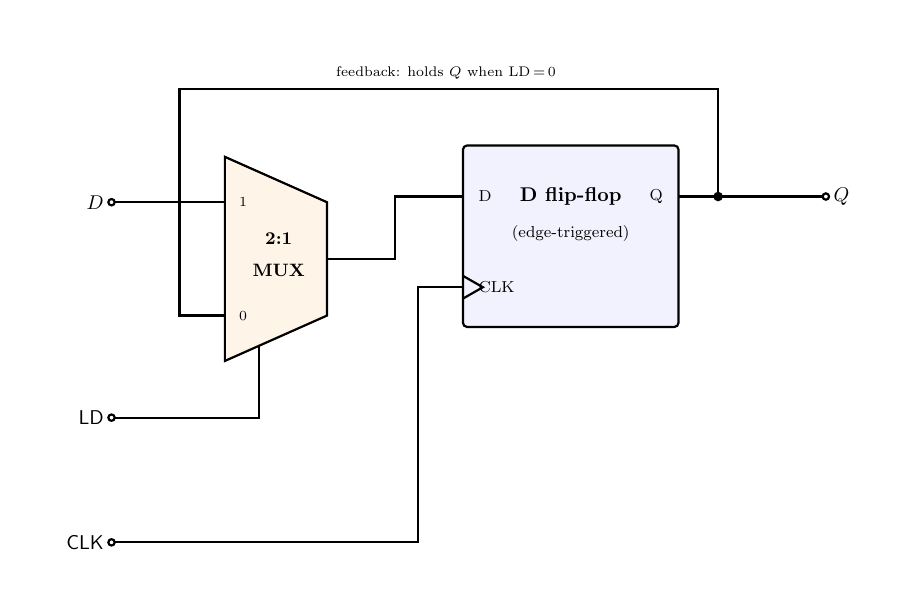
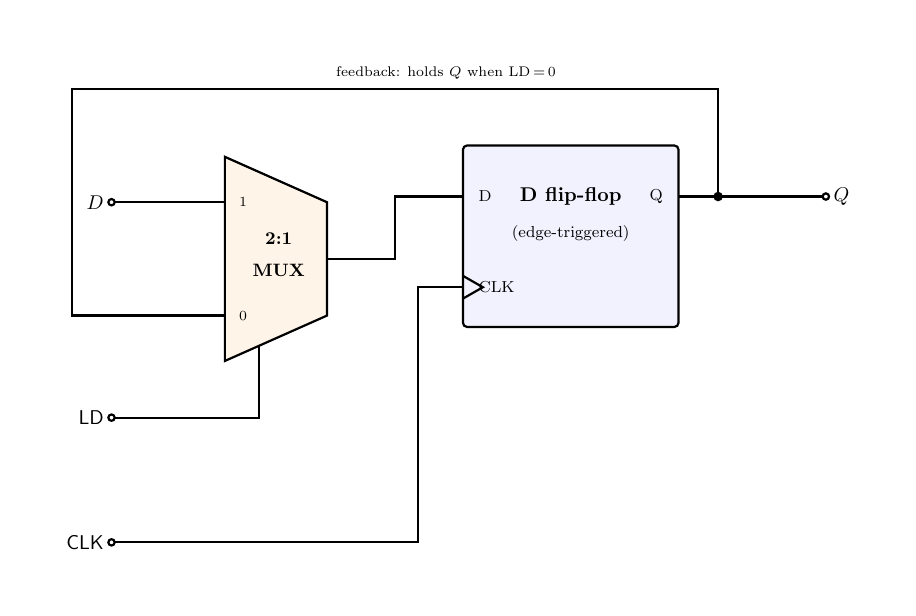
Before and after one commit to mrmhmdalmalki/register-1bit, a LaTeX figure (circuit.tex): the whole page. Compiled offline with pdfLaTeX.

Commit message:
fix the designs

```diff
--- a/circuit.tex
+++ b/circuit.tex
@@ -43,7 +43,8 @@
   % ---------- Q output + hold feedback ----------
   \draw (11.0,4.7) -- (11.7,4.7) coordinate (qt) -- (13.6,4.7) node[ocirc]{} node[right]{$Q$};
   \fill (qt) circle (2.4pt);
-  \draw (qt) -- (11.7,6.6) -- (2.2,6.6) -- (2.2,2.6) -- (3.0,2.6);    % Q -> MUX '0' input
+  % drop down on the far left (clear of the D input lead) so the feedback never crosses D
+  \draw (qt) -- (11.7,6.6) -- (0.3,6.6) -- (0.3,2.6) -- (3.0,2.6);    % Q -> MUX '0' input
   \node[font=\scriptsize, anchor=south] at (6.9,6.64) {feedback: holds $Q$ when LD\,=\,0};
 
 \end{tikzpicture}
```
Also changed, not shown: wiring.tex (+2 -1 lines), circuit.pdf (added), images/circuit.png, images/wiring.png, symbol.pdf (added), wiring.pdf (added).
